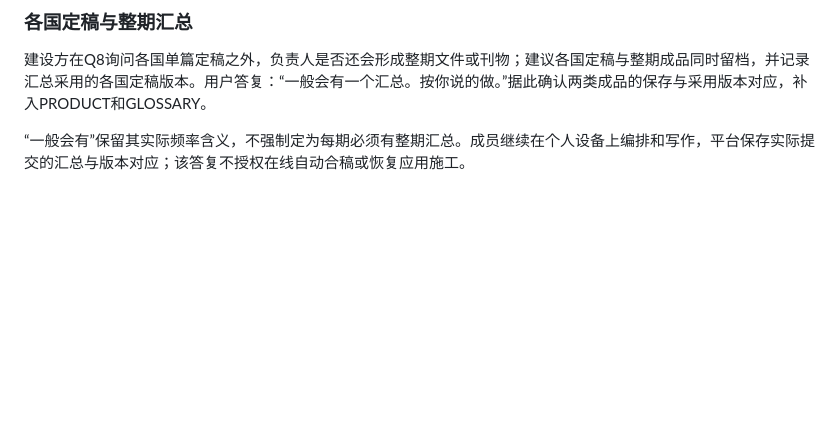
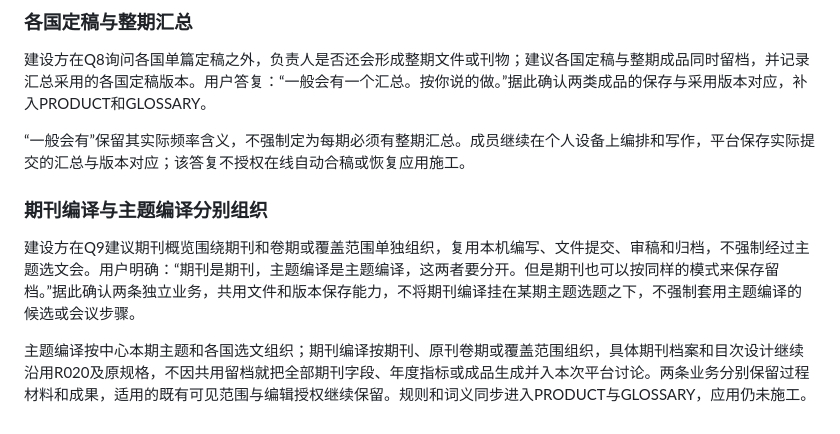
Before and after one commit to normaltank/DataBase, a Markdown page: docs/需求讨论记录.md, the part around the change. Rendered like a GitHub page; blank space fills up the shorter version.

```diff
--- a/docs/需求讨论记录.md
+++ b/docs/需求讨论记录.md
@@ -641,3 +641,9 @@ GitHub 当时唯一开放任务为 [#46](https://github.com/normaltank/DataBase/
 建设方在Q8询问各国单篇定稿之外，负责人是否还会形成整期文件或刊物；建议各国定稿与整期成品同时留档，并记录汇总采用的各国定稿版本。用户答复：“一般会有一个汇总。按你说的做。”据此确认两类成品的保存与采用版本对应，补入PRODUCT和GLOSSARY。
 
 “一般会有”保留其实际频率含义，不强制定为每期必须有整期汇总。成员继续在个人设备上编排和写作，平台保存实际提交的汇总与版本对应；该答复不授权在线自动合稿或恢复应用施工。
+
+### 期刊编译与主题编译分别组织
+
+建设方在Q9建议期刊概览围绕期刊和卷期或覆盖范围单独组织，复用本机编写、文件提交、审稿和归档，不强制经过主题选文会。用户明确：“期刊是期刊，主题编译是主题编译，这两者要分开。但是期刊也可以按同样的模式来保存留档。”据此确认两条独立业务，共用文件和版本保存能力，不将期刊编译挂在某期主题选题之下，不强制套用主题编译的候选或会议步骤。
+
+主题编译按中心本期主题和各国选文组织；期刊编译按期刊、原刊卷期或覆盖范围组织，具体期刊档案和目次设计继续沿用R020及原规格，不因共用留档就把全部期刊字段、年度指标或成品生成并入本次平台讨论。两条业务分别保留过程材料和成果，适用的既有可见范围与编辑授权继续保留。规则和词义同步进入PRODUCT与GLOSSARY，应用仍未施工。
```
Also changed, not shown: GLOSSARY.md (+8 -2 lines), PRODUCT.md (+4 -2 lines).
